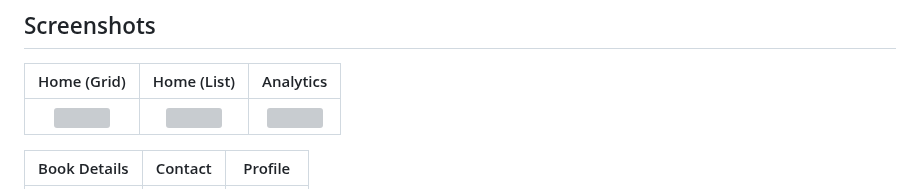
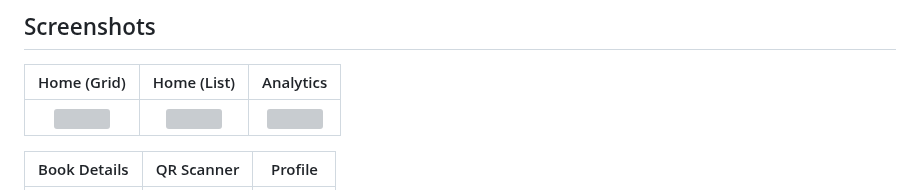
Before and after one commit to rohitprajapati-bit/Books-Discovery-App, a Markdown page: README.md, the part around one of its changes. GitHub-like rendering; grey boxes are pictures that could not be loaded.

```diff
--- a/README.md
+++ b/README.md
@@ -47,3 +47,3 @@ lib/
 
-| Book Details | Contact | Profile |
+| Book Details | QR Scanner | Profile |
 |:---:|:---:|:---:|
```
Also changed, not shown: other parts of README.md (+2 -12 lines).
